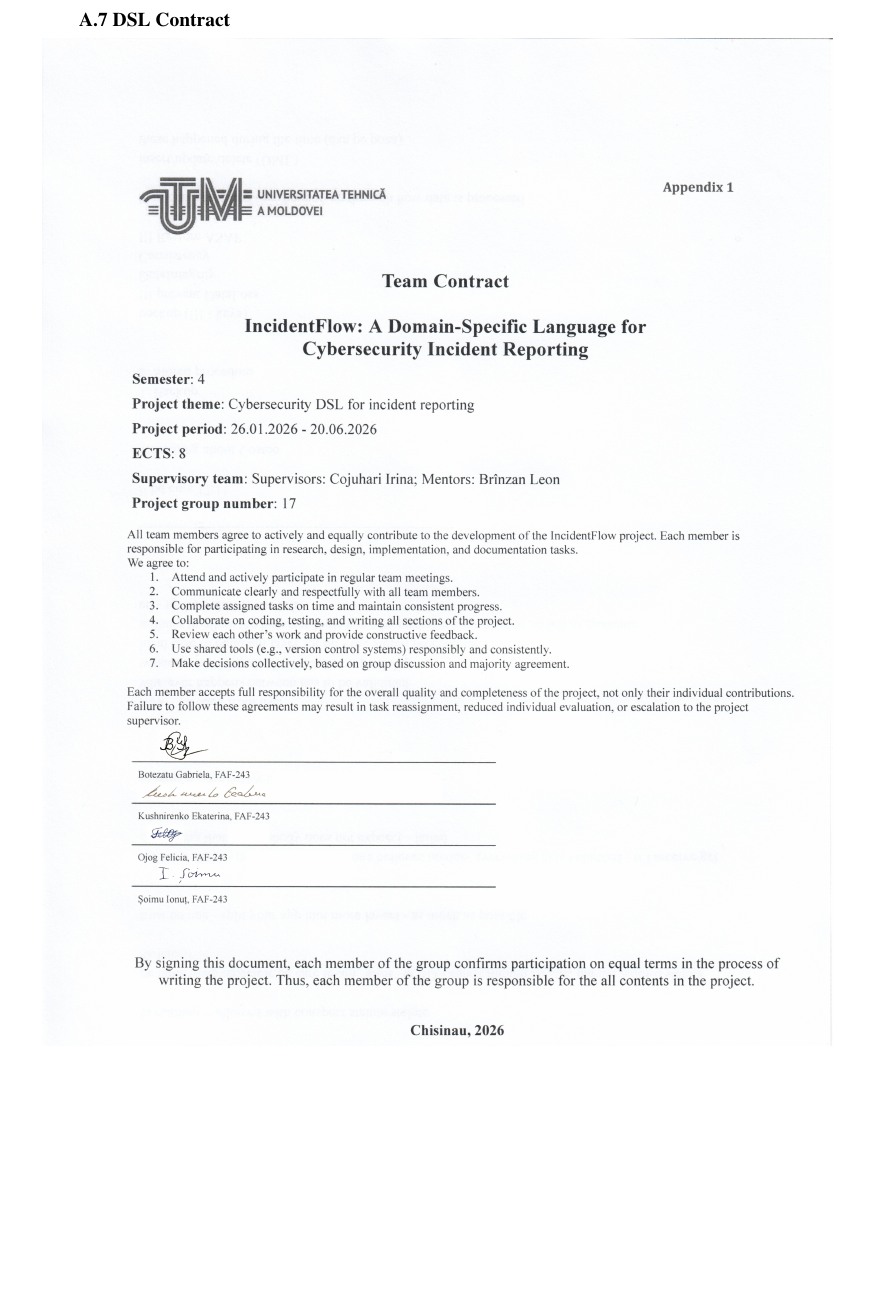
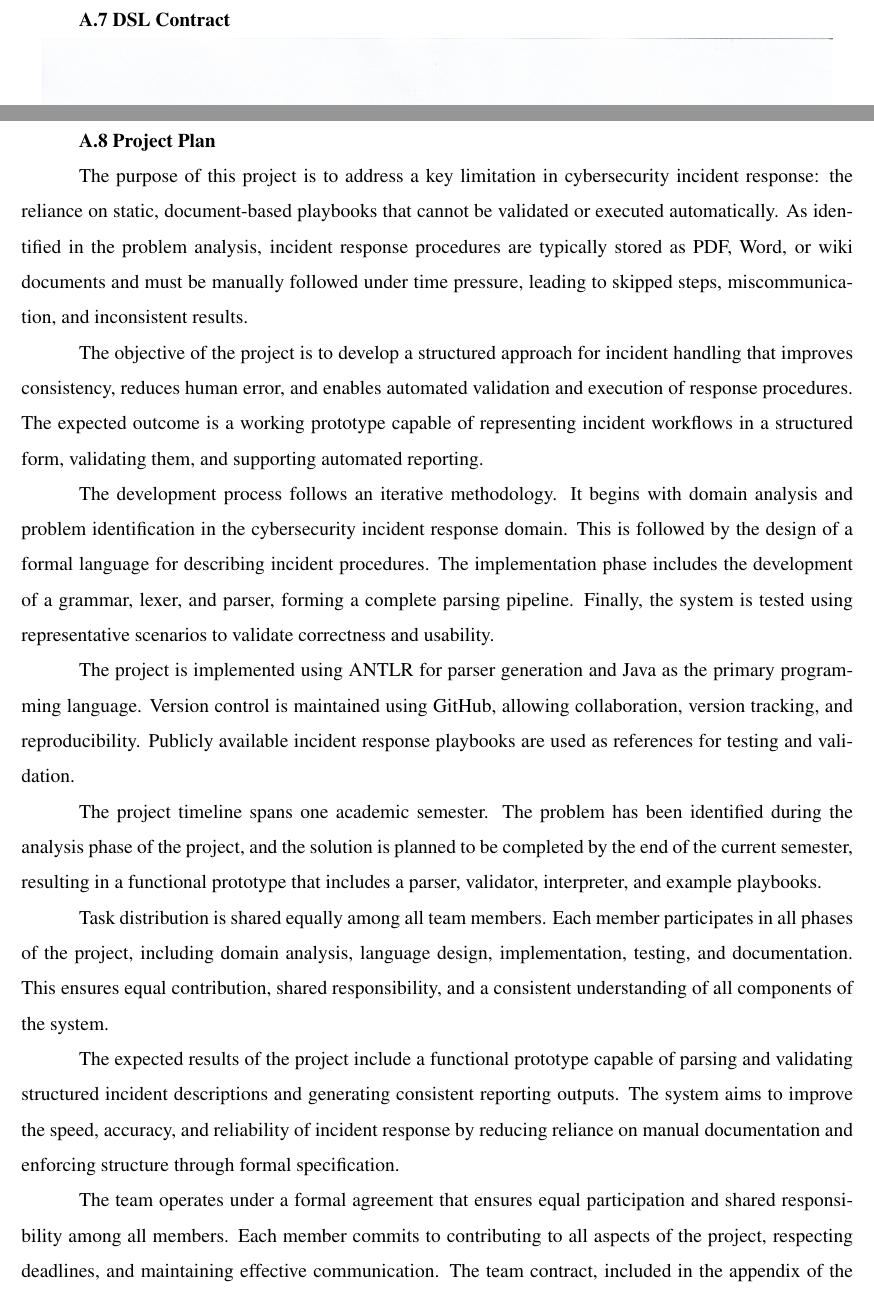
Before and after one commit to nnorian/IncidentFlow_dsl, a LaTeX thesis (report/main.tex, which reads report/tex_files/appendix.tex): part of page 38 of 40 before the commit and two parts of pages 38 and 39 of 42 after it, the two joined at a grey line, cut so that both start at the same text, the shorter picture padded with empty space. Compiled offline with pdfLaTeX.

Commit message:
add project plan

```diff
--- a/report/tex_files/appendix.tex
+++ b/report/tex_files/appendix.tex
@@ -391,3 +391,21 @@ PLAYBOOK DatabaseOutage
 \begin{center}
 \includegraphics[width=0.95\textwidth,keepaspectratio]{documentation/DSL_CONTRACT_SKOB2.jpg}
 \end{center}
+
+\section*{A.8 Project Plan}
+
+The purpose of this project is to address a key limitation in cybersecurity incident response: the reliance on static, document-based playbooks that cannot be validated or executed automatically. As identified in the problem analysis, incident response procedures are typically stored as PDF, Word, or wiki documents and must be manually followed under time pressure, leading to skipped steps, miscommunication, and inconsistent results.
+
+The objective of the project is to develop a structured approach for incident handling that improves consistency, reduces human error, and enables automated validation and execution of response procedures. The expected outcome is a working prototype capable of representing incident workflows in a structured form, validating them, and supporting automated reporting.
+
+The development process follows an iterative methodology. It begins with domain analysis and problem identification in the cybersecurity incident response domain. This is followed by the design of a formal language for describing incident procedures. The implementation phase includes the development of a grammar, lexer, and parser, forming a complete parsing pipeline. Finally, the system is tested using representative scenarios to validate correctness and usability.
+
+The project is implemented using ANTLR for parser generation and Java as the primary programming language. Version control is maintained using GitHub, allowing collaboration, version tracking, and reproducibility. Publicly available incident response playbooks are used as references for testing and validation.
+
+The project timeline spans one academic semester. The problem has been identified during the analysis phase of the project, and the solution is planned to be completed by the end of the current semester, resulting in a functional prototype that includes a parser, validator, interpreter, and example playbooks.
+
+Task distribution is shared equally among all team members. Each member participates in all phases of the project, including domain analysis, language design, implementation, testing, and documentation. This ensures equal contribution, shared responsibility, and a consistent understanding of all components of the system.
+
+The expected results of the project include a functional prototype capable of parsing and validating structured incident descriptions and generating consistent reporting outputs. The system aims to improve the speed, accuracy, and reliability of incident response by reducing reliance on manual documentation and enforcing structure through formal specification.
+
+The team operates under a formal agreement that ensures equal participation and shared responsibility among all members. Each member commits to contributing to all aspects of the project, respecting deadlines, and maintaining effective communication. The team contract, included in the appendix of the report, defines responsibilities and penalties for non-compliance, ensuring accountability throughout the project.
```
